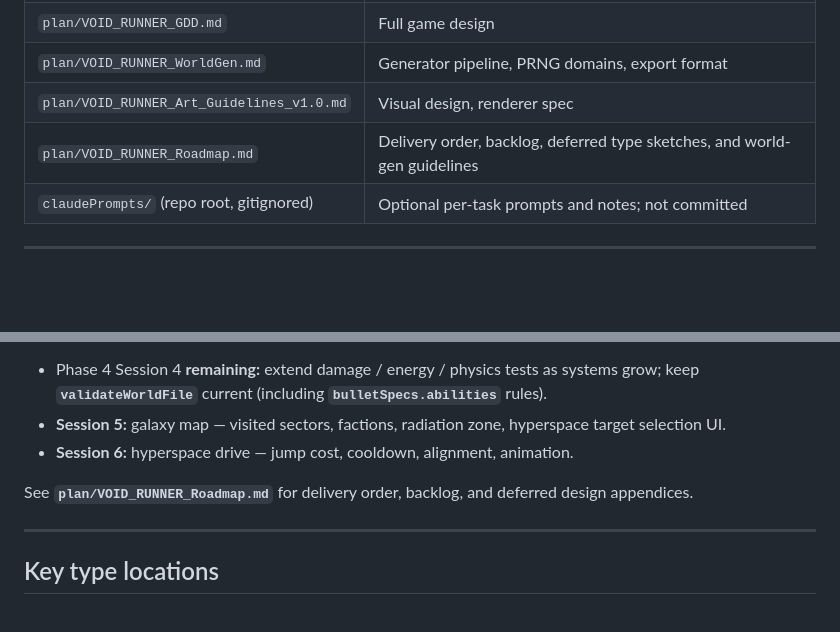
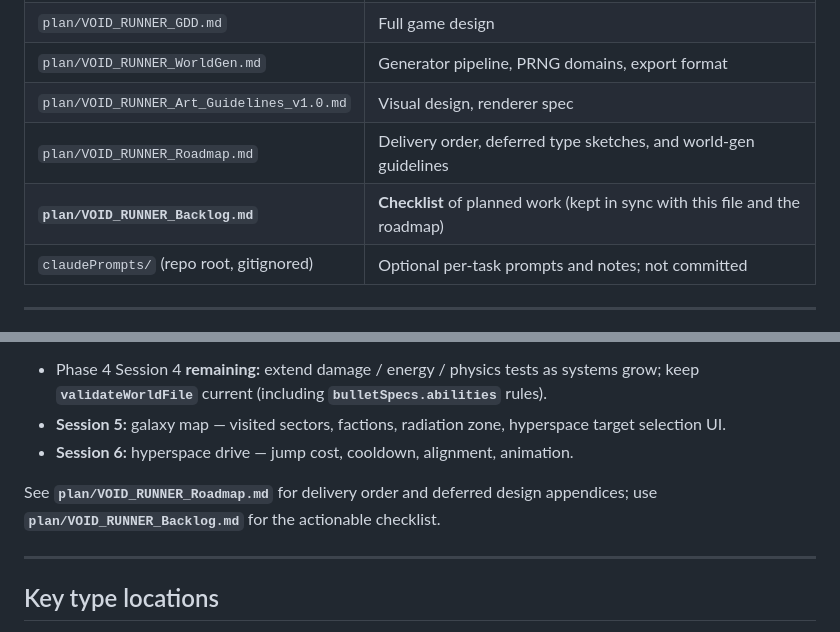
Before and after one commit to Yadaxim/void-runner, a Markdown page: plan/CONTEXT.md, 2 parts joined by grey strips. Rendered like a GitHub page; blank space fills up the shorter version.

```diff
--- a/plan/CONTEXT.md
+++ b/plan/CONTEXT.md
@@ -45,7 +45,8 @@ Vanilla DOM — no React/Vue.
 | `plan/VOID_RUNNER_GDD.md` | Full game design |
 | `plan/VOID_RUNNER_WorldGen.md` | Generator pipeline, PRNG domains, export format |
 | `plan/VOID_RUNNER_Art_Guidelines_v1.0.md` | Visual design, renderer spec |
-| `plan/VOID_RUNNER_Roadmap.md` | Delivery order, backlog, deferred type sketches, and world-gen guidelines |
+| `plan/VOID_RUNNER_Roadmap.md` | Delivery order, deferred type sketches, and world-gen guidelines |
+| **`plan/VOID_RUNNER_Backlog.md`** | **Checklist** of planned work (kept in sync with this file and the roadmap) |
 | `claudePrompts/` (repo root, gitignored) | Optional per-task prompts and notes; not committed |
 
 ---
@@ -140,7 +141,7 @@ Authoritative detail lives in the checklist below (historical handoff content fr
 - **Session 5:** galaxy map — visited sectors, factions, radiation zone, hyperspace target selection UI.
 - **Session 6:** hyperspace drive — jump cost, cooldown, alignment, animation.
 
-See **`plan/VOID_RUNNER_Roadmap.md`** for delivery order, backlog, and deferred design appendices.
+See **`plan/VOID_RUNNER_Roadmap.md`** for delivery order and deferred design appendices; use **`plan/VOID_RUNNER_Backlog.md`** for the actionable checklist.
 
 ---
 
```
Also changed, not shown: plan/VOID_RUNNER_Backlog.md (added, +134 -0 lines), plan/VOID_RUNNER_Roadmap.md (+2 -2 lines).
